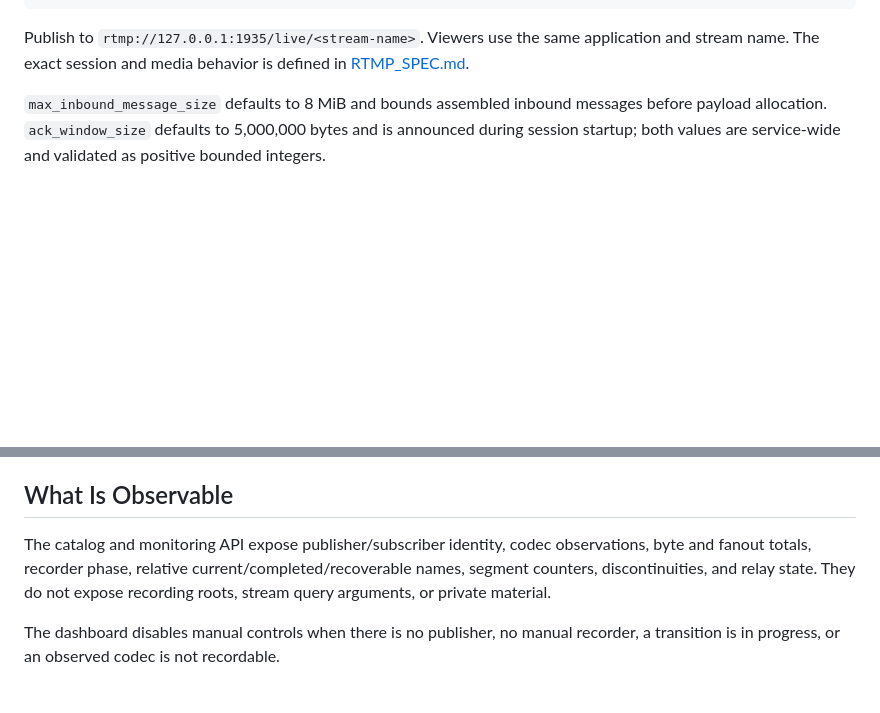
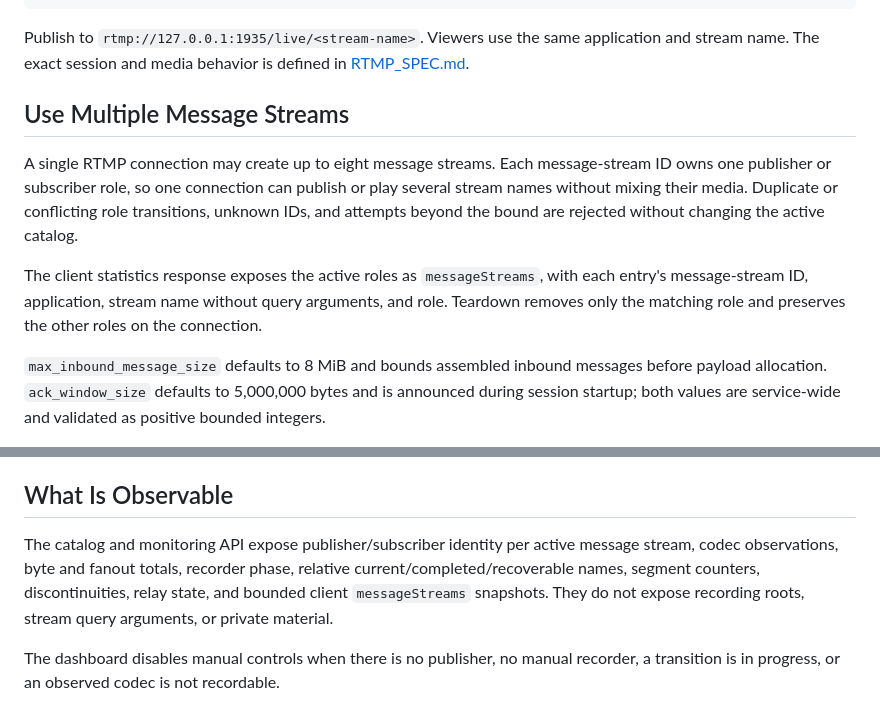
Before and after one commit to brauliobo/oxiroute, a Markdown page: docs/user/RTMP.md, 2 parts joined by grey strips. GitHub-like rendering; blank space fills up the shorter version.

```diff
--- a/docs/user/RTMP.md
+++ b/docs/user/RTMP.md
@@ -41,6 +41,17 @@ The smallest shape is a listener, an RTMP service, and one live application:
 
 Publish to `rtmp://127.0.0.1:1935/live/<stream-name>`. Viewers use the same application and stream
 name. The exact session and media behavior is defined in [RTMP_SPEC.md](../RTMP_SPEC.md).
+
+## Use Multiple Message Streams
+
+A single RTMP connection may create up to eight message streams. Each message-stream ID owns one
+publisher or subscriber role, so one connection can publish or play several stream names without
+mixing their media. Duplicate or conflicting role transitions, unknown IDs, and attempts beyond the
+bound are rejected without changing the active catalog.
+
+The client statistics response exposes the active roles as `messageStreams`, with each entry's
+message-stream ID, application, stream name without query arguments, and role. Teardown removes only
+the matching role and preserves the other roles on the connection.
 
 `max_inbound_message_size` defaults to 8 MiB and bounds assembled inbound messages before payload
 allocation. `ack_window_size` defaults to 5,000,000 bytes and is announced during session startup;
@@ -200,10 +211,10 @@ state and Prometheus expose bounded refresh attempt, success, and failure counte
 
 ## What Is Observable
 
-The catalog and monitoring API expose publisher/subscriber identity, codec observations, byte and
-fanout totals, recorder phase, relative current/completed/recoverable names, segment counters,
-discontinuities, and relay state. They do not expose recording roots, stream query arguments, or
-private material.
+The catalog and monitoring API expose publisher/subscriber identity per active message stream, codec
+observations, byte and fanout totals, recorder phase, relative current/completed/recoverable names,
+segment counters, discontinuities, relay state, and bounded client `messageStreams` snapshots. They
+do not expose recording roots, stream query arguments, or private material.
 
 The dashboard disables manual controls when there is no publisher, no manual recorder, a transition
 is in progress, or an observed codec is not recordable.
```
Also changed, not shown: docs/COMPATIBILITY.md (+3 -3 lines), docs/RTMP_SPEC.md (+24 -13 lines).
